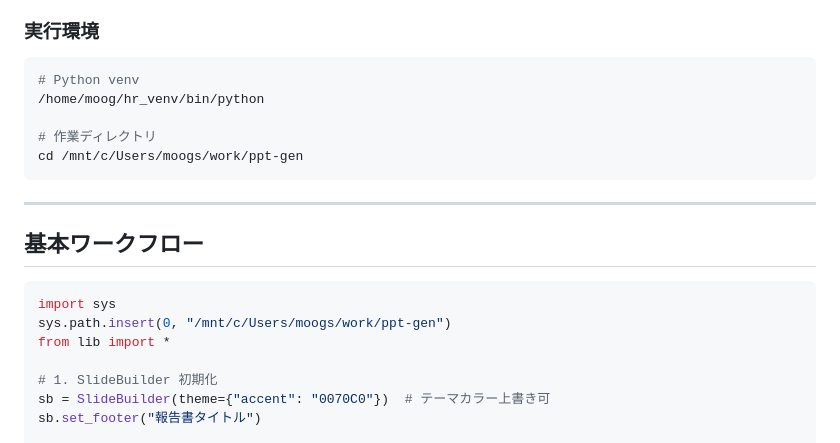
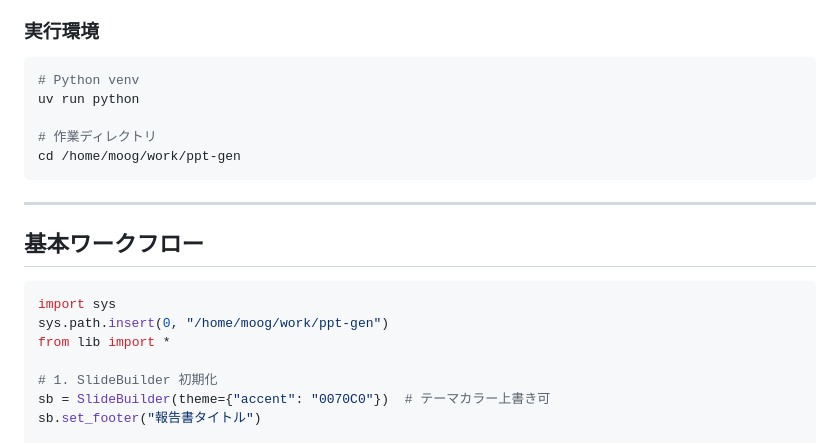
Before and after one commit to moog54/ppt-gen, a Markdown page: CLAUDE.md, the part around the change. Drawn GitHub-style.

Commit message:
fix: CLAUDE.md の古いパスを修正（hr_venv → uv、moogs → moog）
Co-Authored-By: Claude Sonnet 4.6 <noreply@anthropic.com>

````diff
--- a/CLAUDE.md
+++ b/CLAUDE.md
@@ -9,10 +9,10 @@
 
 ```bash
 # Python venv
-/home/moog/hr_venv/bin/python
+uv run python
 
 # 作業ディレクトリ
-cd /mnt/c/Users/moogs/work/ppt-gen
+cd /home/moog/work/ppt-gen
 ```
 
 ---
@@ -21,7 +21,7 @@ cd /mnt/c/Users/moogs/work/ppt-gen
 
 ```python
 import sys
-sys.path.insert(0, "/mnt/c/Users/moogs/work/ppt-gen")
+sys.path.insert(0, "/home/moog/work/ppt-gen")
 from lib import *
 
 # 1. SlideBuilder 初期化
````
